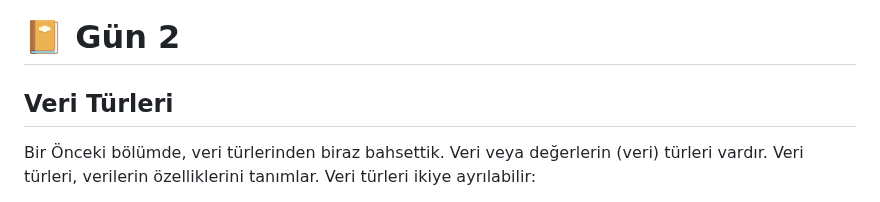
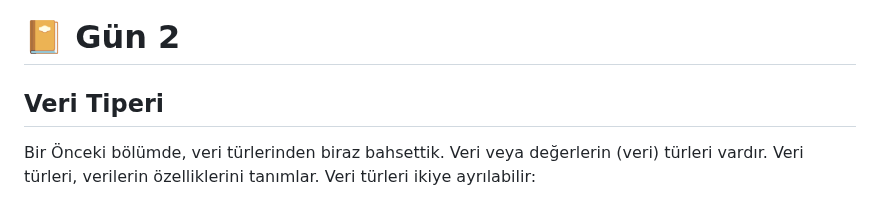
Before and after one commit to BilgeGates/30-Days-Of-JavaScript-TR, a Markdown page: Turkish/02_Gün_Veri_Tipleri/02_gün_veri_tipleri.md, the part around the change. Drawn GitHub-style.

Commit message:
Some corrections

```diff
--- a/Turkish/02_Gün_Veri_Tipleri/02_gün_veri_tipleri.md
+++ b/Turkish/02_Gün_Veri_Tipleri/02_gün_veri_tipleri.md
@@ -43,7 +43,7 @@
 
 # 📔 Gün 2
 
-## Veri Türleri
+## Veri Tiperi
 
 Bir Önceki bölümde, veri türlerinden biraz bahsettik. Veri veya değerlerin (veri) türleri vardır.
 Veri türleri, verilerin özelliklerini tanımlar. Veri türleri ikiye ayrılabilir:
```
